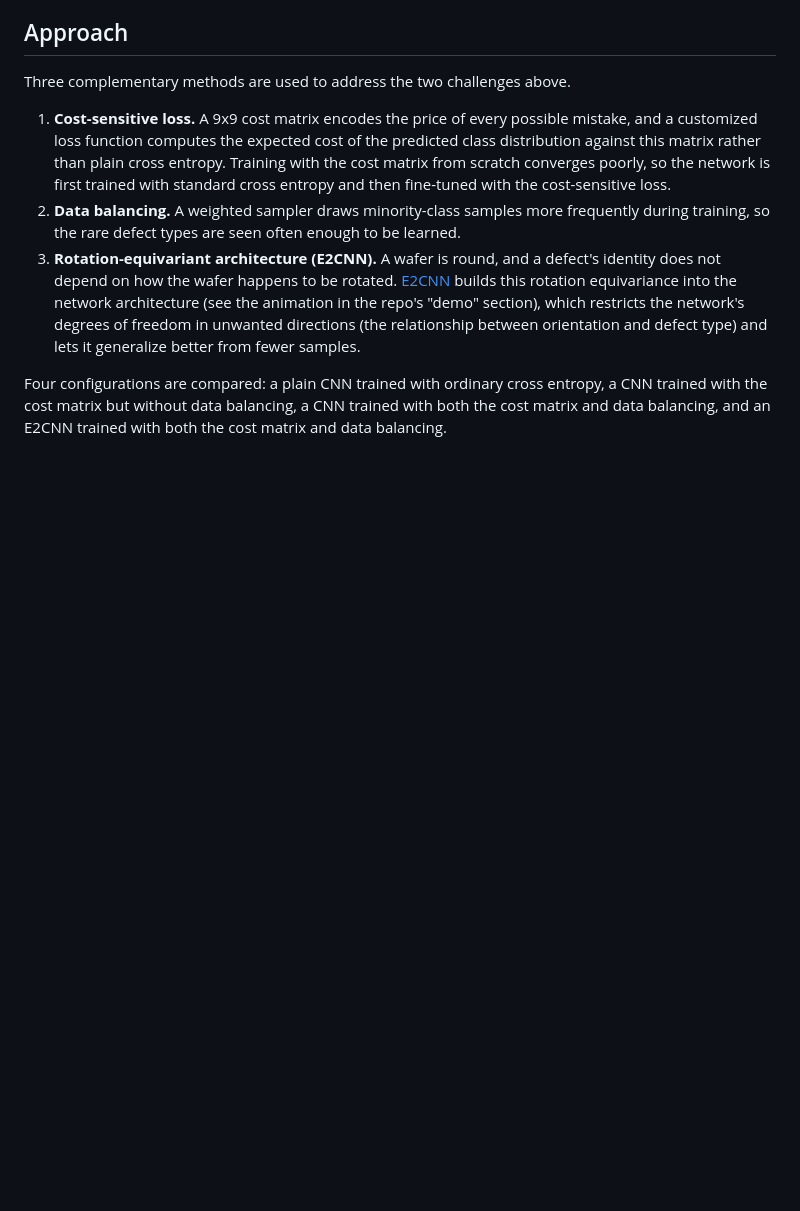
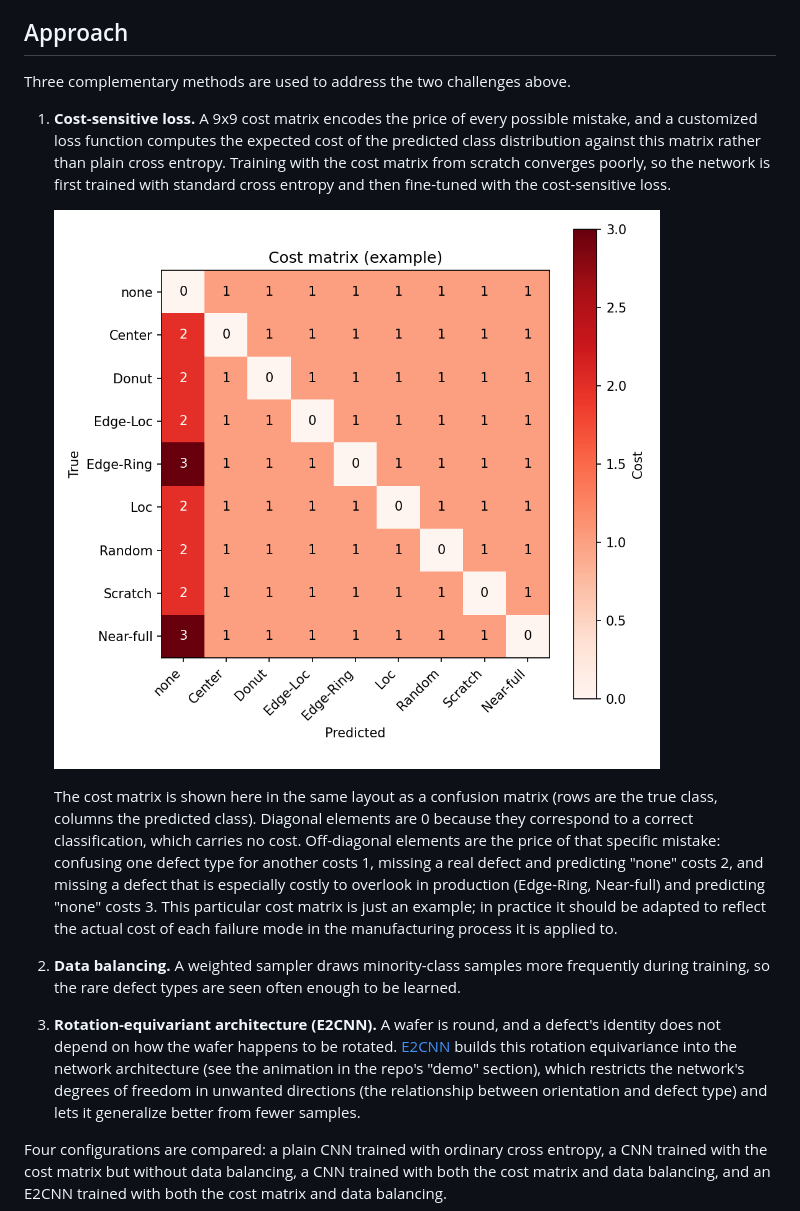
Before and after one commit to bilepeng/wafer_map_defect_recognition, a Markdown page: README.md, the part around the change. Rendered like a GitHub page; pictures changed too: docu/cost_matrix.png (added); blank space fills up the shorter version.

Commit message:
Cost matrix illustration added to readme

```diff
--- a/README.md
+++ b/README.md
@@ -14,6 +14,10 @@ This project trains a neural network on the [LSWMD](http://mirlab.org/dataSet/pu
 Three complementary methods are used to address the two challenges above.
 
 1. **Cost-sensitive loss.** A 9x9 cost matrix encodes the price of every possible mistake, and a customized loss function computes the expected cost of the predicted class distribution against this matrix rather than plain cross entropy. Training with the cost matrix from scratch converges poorly, so the network is first trained with standard cross entropy and then fine-tuned with the cost-sensitive loss.
+
+    ![Cost matrix](docu/cost_matrix.png)
+
+    The cost matrix is shown here in the same layout as a confusion matrix (rows are the true class, columns the predicted class). Diagonal elements are 0 because they correspond to a correct classification, which carries no cost. Off-diagonal elements are the price of that specific mistake: confusing one defect type for another costs 1, missing a real defect and predicting "none" costs 2, and missing a defect that is especially costly to overlook in production (Edge-Ring, Near-full) and predicting "none" costs 3. This particular cost matrix is just an example; in practice it should be adapted to reflect the actual cost of each failure mode in the manufacturing process it is applied to.
 2. **Data balancing.** A weighted sampler draws minority-class samples more frequently during training, so the rare defect types are seen often enough to be learned.
 3. **Rotation-equivariant architecture (E2CNN).** A wafer is round, and a defect's identity does not depend on how the wafer happens to be rotated. [E2CNN](https://github.com/quva-lab/e2cnn) builds this rotation equivariance into the network architecture (see the animation in the repo's "demo" section), which restricts the network's degrees of freedom in unwanted directions (the relationship between orientation and defect type) and lets it generalize better from fewer samples.
 
```
Also changed, not shown: 1 other file.
